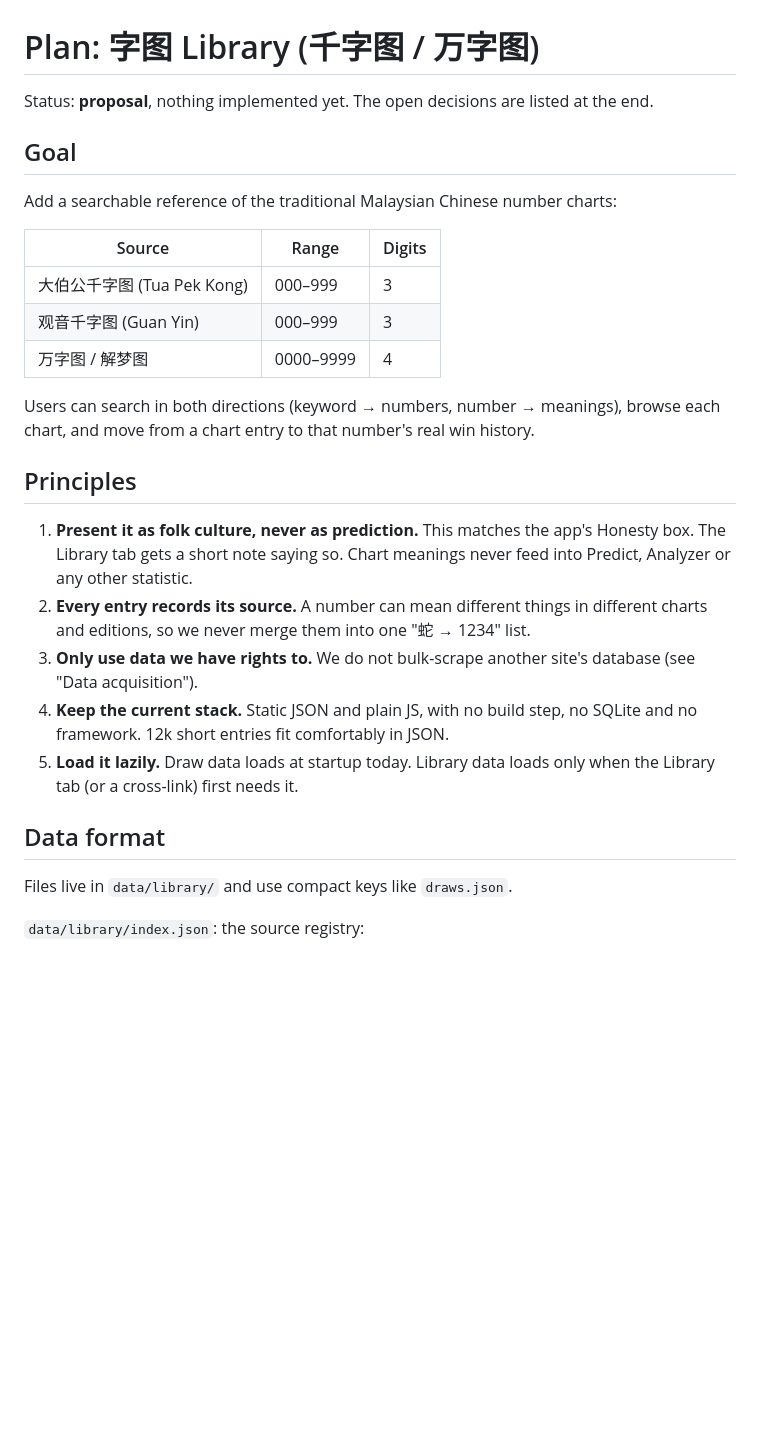
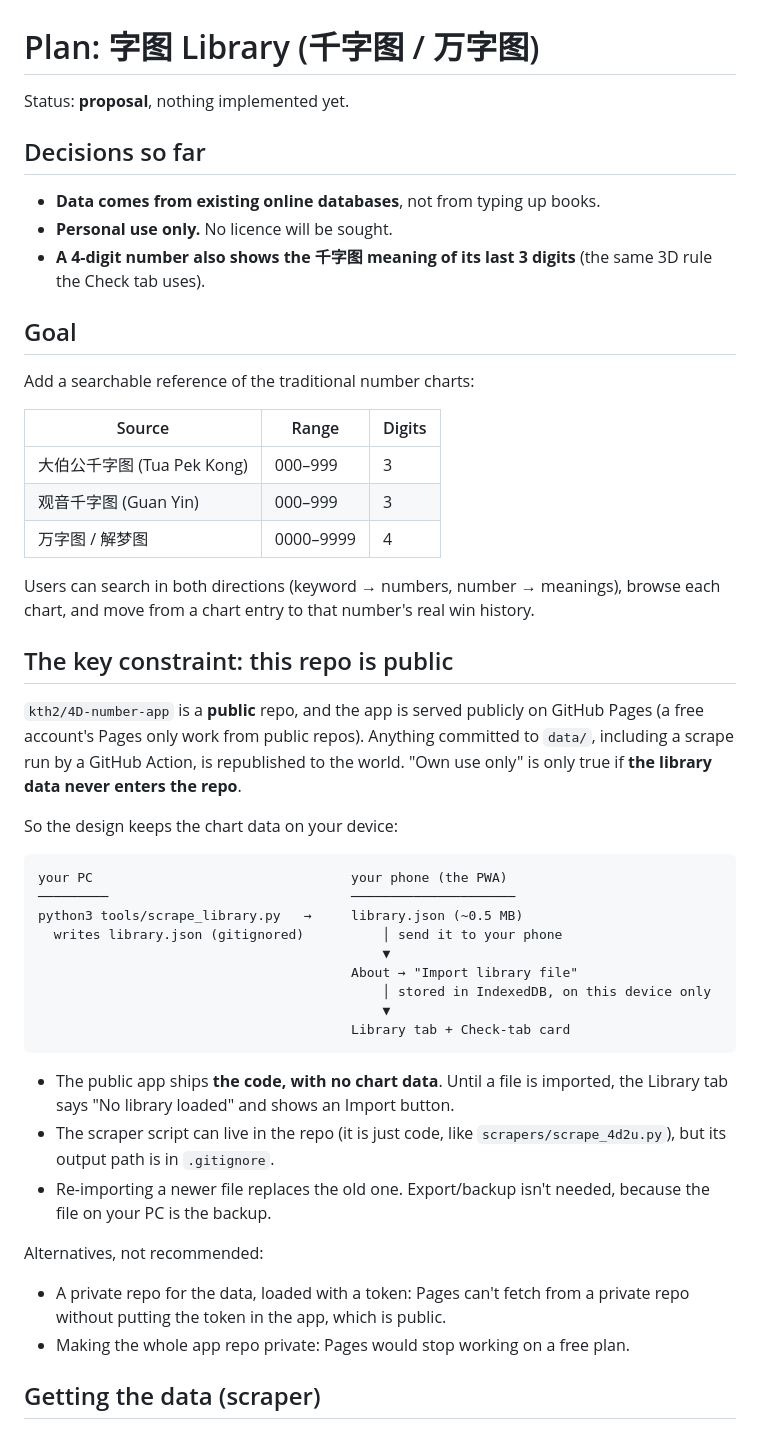
Before and after one commit to kth2/4D-number-app, a Markdown page: docs/library-plan.md, the part around one of its changes. Rendered like a GitHub page; blank space fills up the shorter version.

````diff
--- a/docs/library-plan.md
+++ b/docs/library-plan.md
@@ -1,10 +1,17 @@
 # Plan: 字图 Library (千字图 / 万字图)
 
-Status: **proposal**, nothing implemented yet. The open decisions are listed at the end.
+Status: **proposal**, nothing implemented yet.
+
+## Decisions so far
+
+- **Data comes from existing online databases**, not from typing up books.
+- **Personal use only.** No licence will be sought.
+- **A 4-digit number also shows the 千字图 meaning of its last 3 digits** (the same 3D rule the
+  Check tab uses).
 
 ## Goal
 
-Add a searchable reference of the traditional Malaysian Chinese number charts:
+Add a searchable reference of the traditional number charts:
 
 | Source | Range | Digits |
 |---|---|---|
@@ -15,22 +22,38 @@ Add a searchable reference of the traditional Malaysian Chinese number charts:
 Users can search in both directions (keyword → numbers, number → meanings), browse each
 chart, and move from a chart entry to that number's real win history.
 
-## Principles
+## The key constraint: this repo is public
 
-1. **Present it as folk culture, never as prediction.** This matches the app's Honesty box. The
-   Library tab gets a short note saying so. Chart meanings never feed into Predict, Analyzer or
-   any other statistic.
-2. **Every entry records its source.** A number can mean different things in different charts
-   and editions, so we never merge them into one "蛇 → 1234" list.
-3. **Only use data we have rights to.** We do not bulk-scrape another site's database (see
-   "Data acquisition").
-4. **Keep the current stack.** Static JSON and plain JS, with no build step, no SQLite and no
-   framework. 12k short entries fit comfortably in JSON.
-5. **Load it lazily.** Draw data loads at startup today. Library data loads only when the Library
-   tab (or a cross-link) first needs it.
+`kth2/4D-number-app` is a **public** repo, and the app is served publicly on GitHub Pages (a
+free account's Pages only work from public repos). Anything committed to `data/`, including a
+scrape run by a GitHub Action, is republished to the world. "Own use only" is only true if
+**the library data never enters the repo**.
 
-## Data format
+So the design keeps the chart data on your device:
 
-Files live in `data/library/` and use compact keys like `draws.json`.
+```
+your PC                                 your phone (the PWA)
+─────────                               ─────────────────────
+python3 tools/scrape_library.py   →     library.json (~0.5 MB)
+  writes library.json (gitignored)          │ send it to your phone
+                                            ▼
+                                        About → "Import library file"
+                                            │ stored in IndexedDB, on this device only
+                                            ▼
+                                        Library tab + Check-tab card
+```
 
-`data/library/index.json`: the source registry:
+- The public app ships **the code, with no chart data**. Until a file is imported, the Library
+  tab says "No library loaded" and shows an Import button.
+- The scraper script can live in the repo (it is just code, like `scrapers/scrape_4d2u.py`), but
+  its output path is in `.gitignore`.
+- Re-importing a newer file replaces the old one. Export/backup isn't needed, because the file
+  on your PC is the backup.
+
+Alternatives, not recommended:
+- A private repo for the data, loaded with a token: Pages can't fetch from a private repo without
+  putting the token in the app, which is public.
+- Making the whole app repo private: Pages would stop working on a free plan.
+
+## Getting the data (scraper)
+
````
Also changed, not shown: other parts of docs/library-plan.md (+67 -122 lines).
